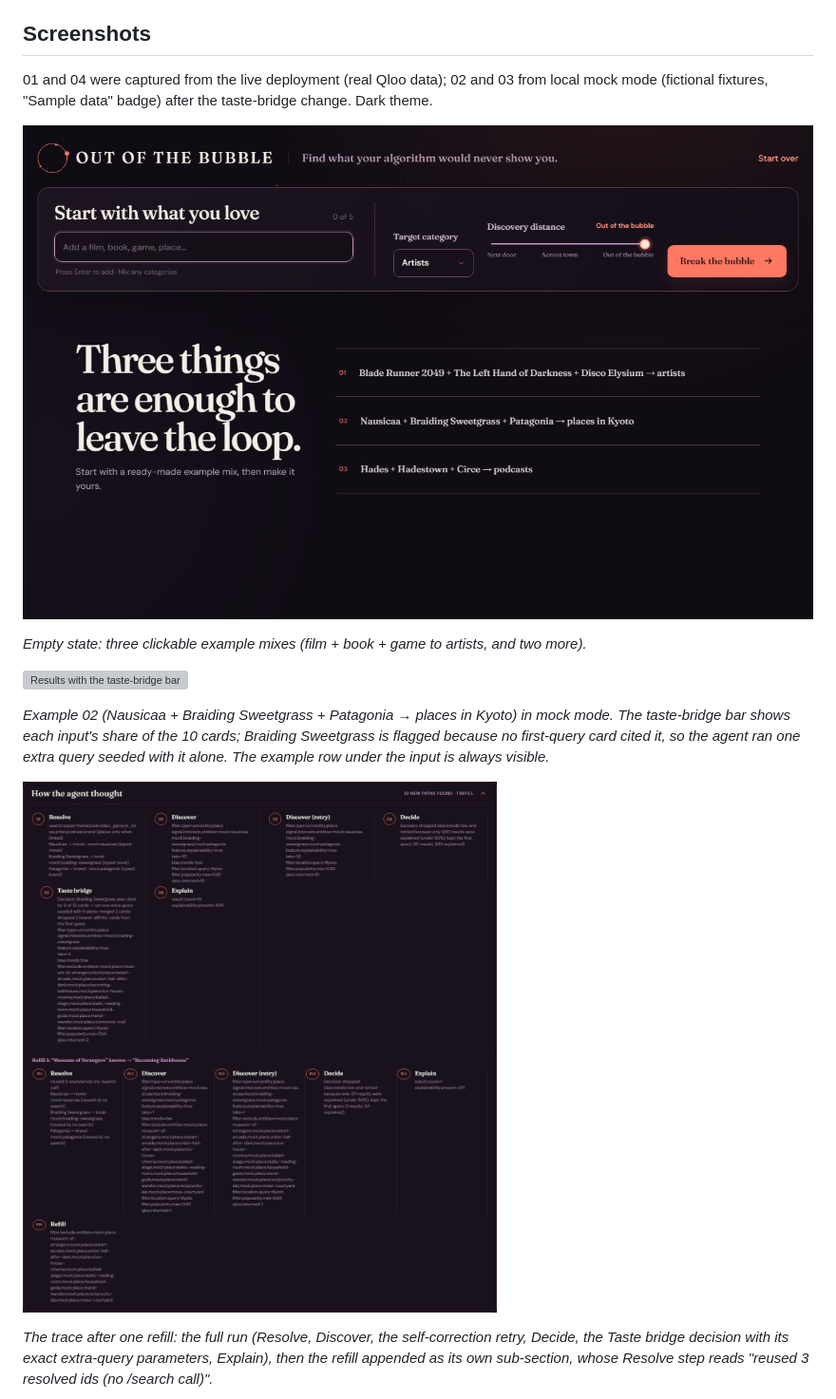
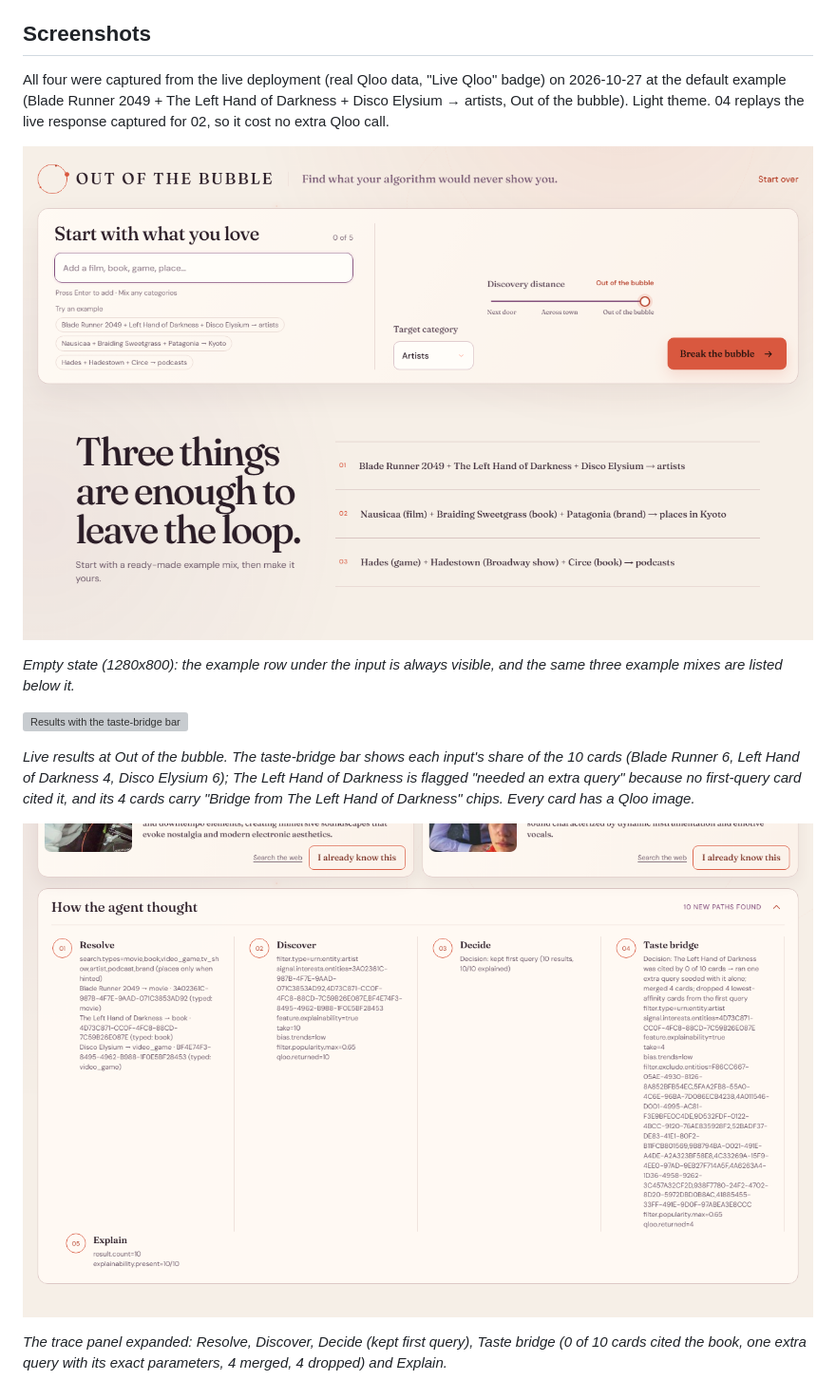
Before and after one commit to run58669-maker/outofbubble, a Markdown page: README.md, the part around one of its changes. Shown at 95% size. GitHub-like rendering; pictures changed too: docs/screenshots/01_empty.png, docs/screenshots/03_trace.png; grey boxes are pictures that could not be loaded.

```diff
--- a/README.md
+++ b/README.md
@@ -132,19 +132,19 @@ The health check is `GET /api/health`.
 
 ## Screenshots
 
-01 and 04 were captured from the live deployment (real Qloo data); 02 and 03 from local mock mode (fictional fixtures, "Sample data" badge) after the taste-bridge change. Dark theme.
+All four were captured from the live deployment (real Qloo data, "Live Qloo" badge) on 2026-10-27 at the default example (Blade Runner 2049 + The Left Hand of Darkness + Disco Elysium → artists, Out of the bubble). Light theme. 04 replays the live response captured for 02, so it cost no extra Qloo call.
 
 ![Empty state with three example prompts](docs/screenshots/01_empty.png)
 
-*Empty state: three clickable example mixes (film + book + game to artists, and two more).*
+*Empty state (1280x800): the example row under the input is always visible, and the same three example mixes are listed below it.*
 
 ![Results with the taste-bridge bar](docs/screenshots/02_results.png)
 
-*Example 02 (Nausicaa + Braiding Sweetgrass + Patagonia → places in Kyoto) in mock mode. The taste-bridge bar shows each input's share of the 10 cards; Braiding Sweetgrass is flagged because no first-query card cited it, so the agent ran one extra query seeded with it alone. The example row under the input is always visible.*
+*Live results at Out of the bubble. The taste-bridge bar shows each input's share of the 10 cards (Blade Runner 6, Left Hand of Darkness 4, Disco Elysium 6); The Left Hand of Darkness is flagged "needed an extra query" because no first-query card cited it, and its 4 cards carry "Bridge from The Left Hand of Darkness" chips. Every card has a Qloo image.*
 
 ![How the agent thought](docs/screenshots/03_trace.png)
 
-*The trace after one refill: the full run (Resolve, Discover, the self-correction retry, Decide, the Taste bridge decision with its exact extra-query parameters, Explain), then the refill appended as its own sub-section, whose Resolve step reads "reused 3 resolved ids (no /search call)".*
+*The trace panel expanded: Resolve, Discover, Decide (kept first query), Taste bridge (0 of 10 cards cited the book, one extra query with its exact parameters, 4 merged, 4 dropped) and Explain.*
 
 ![Mobile results](docs/screenshots/04_mobile.png)
 
```
Also changed, not shown: other parts of README.md (+1 -1 lines), docs/DEVPOST.md (+13 -17 lines), docs/screenshots/04_mobile.png, 6 other files.
